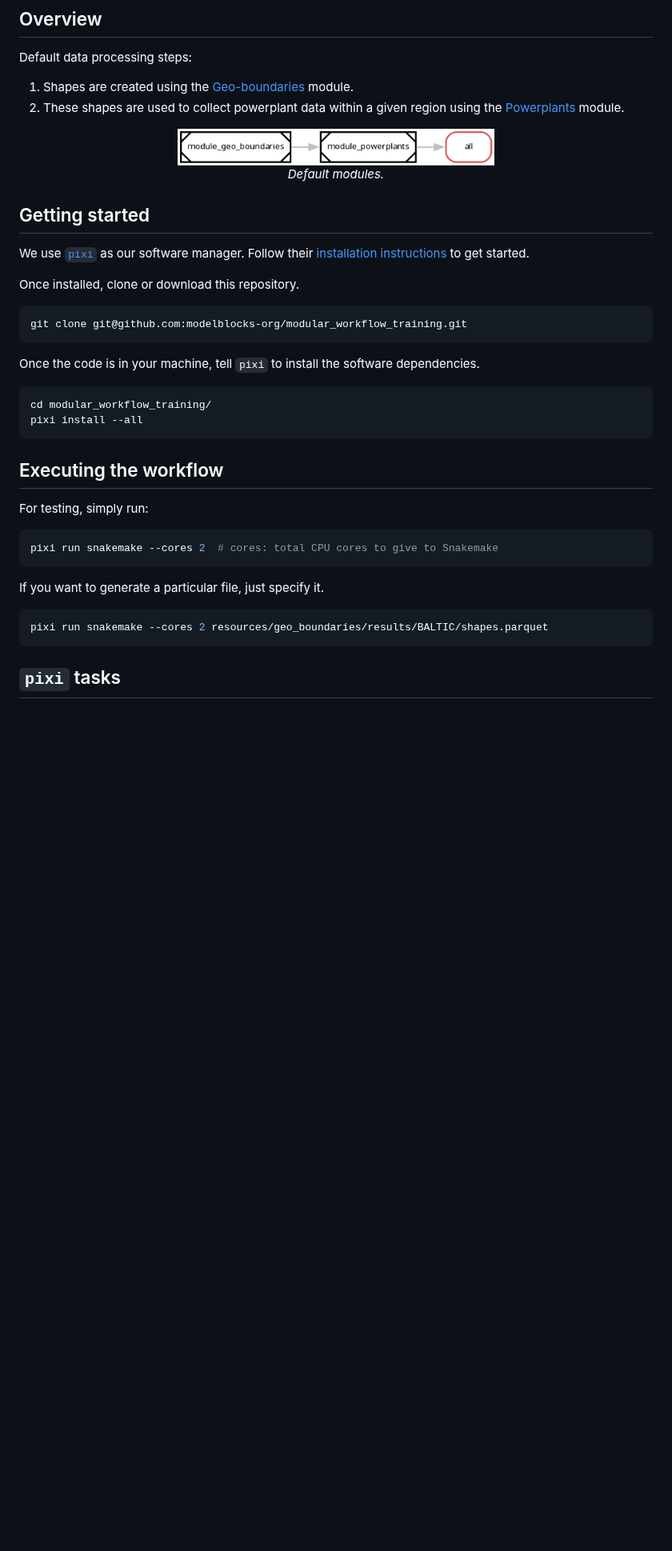
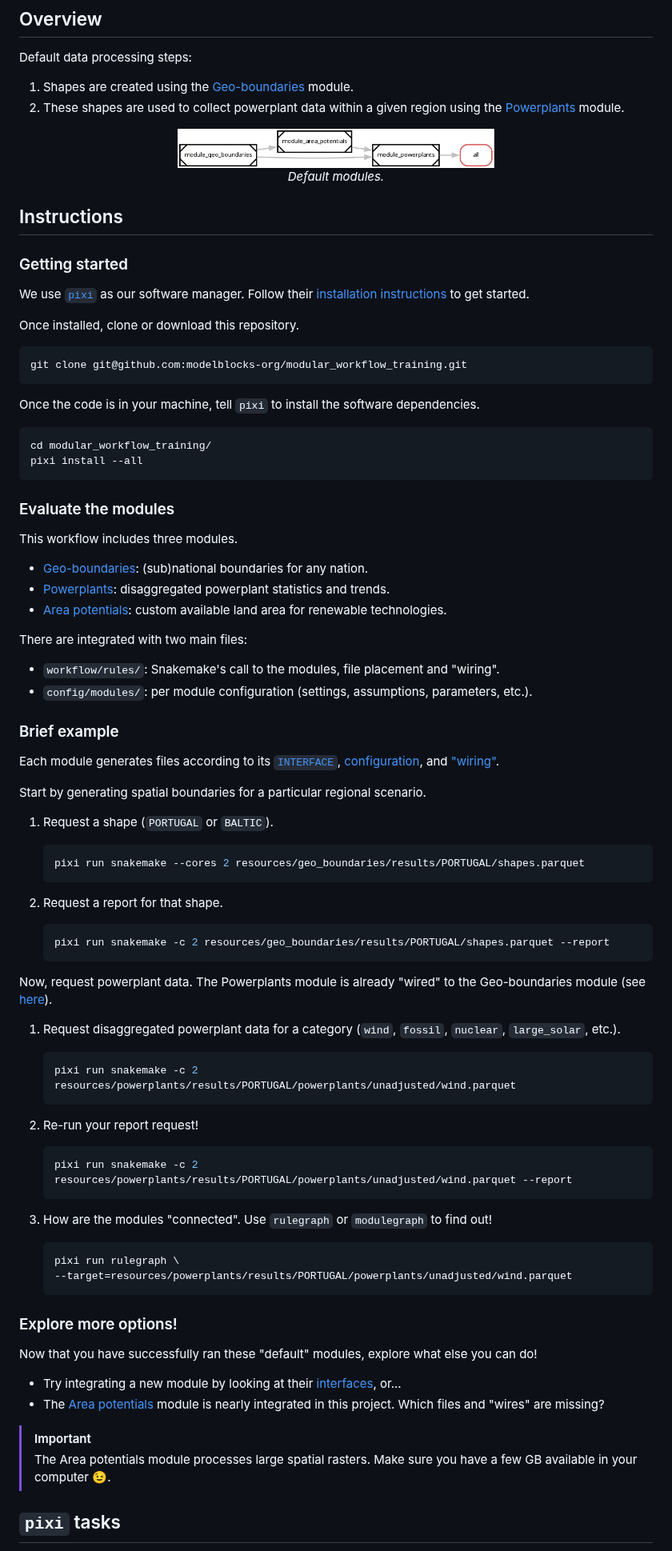
Before and after one commit to irm-codebase/modular-workflow-training, a Markdown page: README.md, the part around the change. Shown at 80% size. GitHub-like rendering; pictures changed too: figures/modulegraph.png; blank space fills up the shorter version.

Commit message:
Add instructions.

````diff
--- a/README.md
+++ b/README.md
@@ -17,8 +17,9 @@ Default data processing steps:
   <em>Default modules.</em>
 </p>
 
+## Instructions
 
-## Getting started
+### Getting started
 
 We use [`pixi`](https://pixi.sh/) as our software manager.
 Follow their [installation instructions](https://pixi.prefix.dev/latest/installation/) to get started.
@@ -36,20 +37,69 @@ cd modular_workflow_training/
 pixi install --all
 ```
 
-## Executing the workflow
+### Evaluate the modules
 
-For testing, simply run:
+This workflow includes three modules.
 
-```shell
-pixi run snakemake --cores 2  # cores: total CPU cores to give to Snakemake
-```
+- [Geo-boundaries](https://www.modelblocks.org/modules/module_geo_boundaries/): (sub)national boundaries for any nation.
+- [Powerplants](https://www.modelblocks.org/modules/module_powerplants/): disaggregated powerplant statistics and trends.
+- [Area potentials](https://www.modelblocks.org/modules/module_area_potentials/): custom available land area for renewable technologies.
 
-If you want to generate a particular file, just specify it.
+There are integrated with two main files:
+- `workflow/rules/`: Snakemake's call to the modules, file placement and "wiring".
+- `config/modules/`: per module configuration (settings, assumptions, parameters, etc.).
 
-```shell
-pixi run snakemake --cores 2 resources/geo_boundaries/results/BALTIC/shapes.parquet
-```
 
+### Brief example
+
+Each module generates files according to its [`INTERFACE`](https://github.com/modelblocks-org/module_geo_boundaries/blob/main/INTERFACE.yaml), [configuration](./config/modules/geo_boundaries.yaml), and ["wiring"](./workflow/rules/module_geo_boundaries.smk).
+
+
+Start by generating spatial boundaries for a particular regional scenario.
+
+1. Request a shape (`PORTUGAL` or `BALTIC`).
+
+    ```shell
+    pixi run snakemake --cores 2 resources/geo_boundaries/results/PORTUGAL/shapes.parquet
+    ```
+
+2. Request a report for that shape.
+
+    ```shell
+    pixi run snakemake -c 2 resources/geo_boundaries/results/PORTUGAL/shapes.parquet --report
+    ```
+
+Now, request powerplant data.
+The Powerplants module is already "wired" to the Geo-boundaries module (see [here](./workflow/rules/module_powerplants.smk)).
+
+1. Request disaggregated powerplant data for a category (`wind`, `fossil`, `nuclear`, `large_solar`, etc.).
+
+    ```shell
+    pixi run snakemake -c 2 resources/powerplants/results/PORTUGAL/powerplants/unadjusted/wind.parquet
+    ```
+2. Re-run your report request!
+
+    ```shell
+    pixi run snakemake -c 2 resources/powerplants/results/PORTUGAL/powerplants/unadjusted/wind.parquet --report
+    ```
+
+3. How are the modules "connected". Use `rulegraph` or `modulegraph` to find out!
+
+    ```shell
+    pixi run rulegraph \
+    --target=resources/powerplants/results/PORTUGAL/powerplants/unadjusted/wind.parquet
+    ```
+
+### Explore more options!
+
+Now that you have successfully ran these "default" modules, explore what else you can do!
+
+- Try integrating a new module by looking at their [interfaces](https://www.modelblocks.org/modules/), or...
+- The [Area potentials](https://www.modelblocks.org/modules/module_area_potentials/) module is nearly integrated in this project. Which files and "wires" are missing?
+
+> [!IMPORTANT]
+> The Area potentials module processes large spatial rasters.
+> Make sure you have a few GB available in your computer :wink:.
 
 ## `pixi` tasks
 
````
Also changed, not shown: 4 other files.
